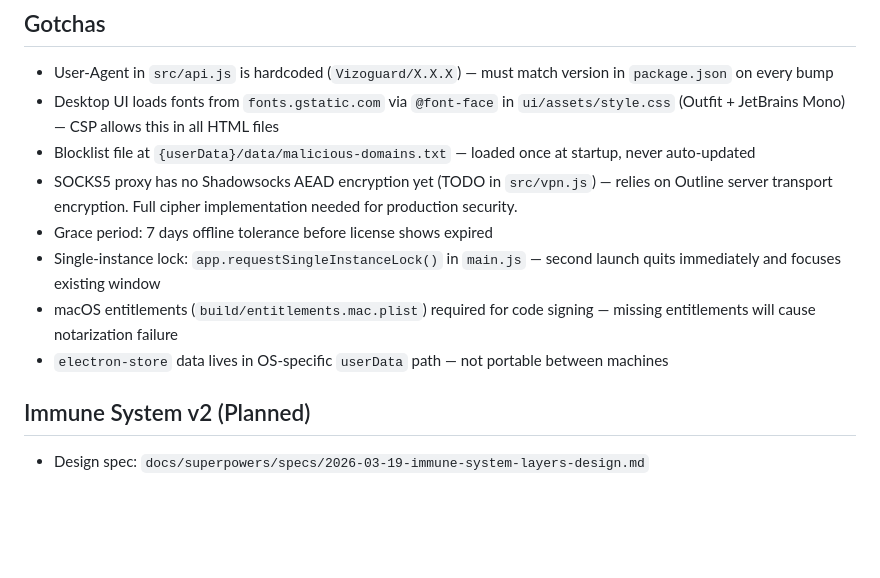
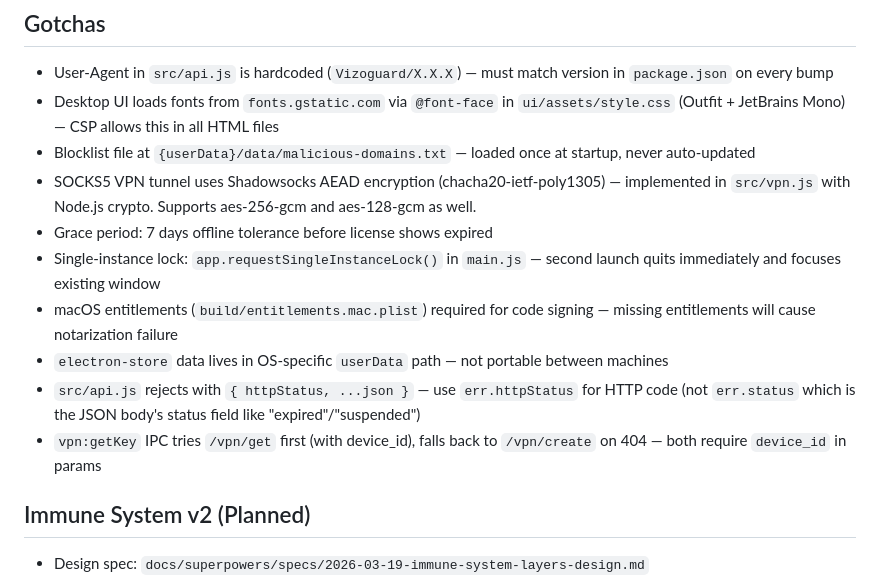
Before and after one commit to pentedigital/vizoguard-app, a Markdown page: CLAUDE.md, the part around the change. GitHub-like rendering; blank space fills up the shorter version.

Commit message:
docs: update CLAUDE.md with AEAD encryption, httpStatus gotcha, VPN flow
Co-Authored-By: Claude Opus 4.6 (1M context) <noreply@anthropic.com>

```diff
--- a/CLAUDE.md
+++ b/CLAUDE.md
@@ -68,11 +68,13 @@
 - User-Agent in `src/api.js` is hardcoded (`Vizoguard/X.X.X`) — must match version in `package.json` on every bump
 - Desktop UI loads fonts from `fonts.gstatic.com` via `@font-face` in `ui/assets/style.css` (Outfit + JetBrains Mono) — CSP allows this in all HTML files
 - Blocklist file at `{userData}/data/malicious-domains.txt` — loaded once at startup, never auto-updated
-- SOCKS5 proxy has no Shadowsocks AEAD encryption yet (TODO in `src/vpn.js`) — relies on Outline server transport encryption. Full cipher implementation needed for production security.
+- SOCKS5 VPN tunnel uses Shadowsocks AEAD encryption (chacha20-ietf-poly1305) — implemented in `src/vpn.js` with Node.js crypto. Supports aes-256-gcm and aes-128-gcm as well.
 - Grace period: 7 days offline tolerance before license shows expired
 - Single-instance lock: `app.requestSingleInstanceLock()` in `main.js` — second launch quits immediately and focuses existing window
 - macOS entitlements (`build/entitlements.mac.plist`) required for code signing — missing entitlements will cause notarization failure
 - `electron-store` data lives in OS-specific `userData` path — not portable between machines
+- `src/api.js` rejects with `{ httpStatus, ...json }` — use `err.httpStatus` for HTTP code (not `err.status` which is the JSON body's status field like "expired"/"suspended")
+- `vpn:getKey` IPC tries `/vpn/get` first (with device_id), falls back to `/vpn/create` on 404 — both require `device_id` in params
 
 ## Immune System v2 (Planned)
 - Design spec: `docs/superpowers/specs/2026-03-19-immune-system-layers-design.md`
```
